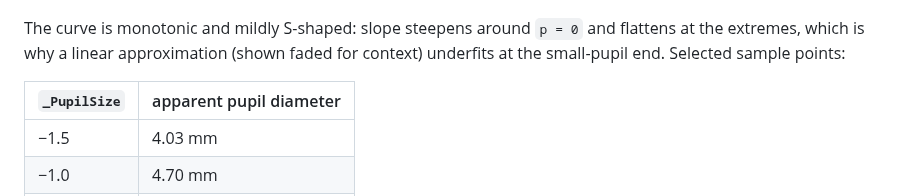
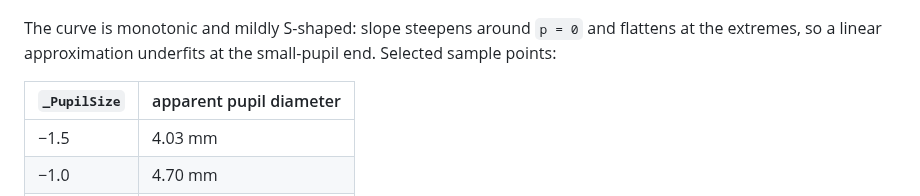
Before and after one commit to alexanderdsmith/UnityEyes2, a Markdown page: docs/iris-pupil-mm-calibration.md, the part around the change. Rendered like a GitHub page.

Commit message:
Tidy stale 'shown faded' phrase in calibration doc
The figure no longer overlays a linear-approximation reference, so
the prose under it shouldn't reference it either. One sentence fix.

```diff
--- a/docs/iris-pupil-mm-calibration.md
+++ b/docs/iris-pupil-mm-calibration.md
@@ -95,9 +95,8 @@ Probed once from the project's data and hard-coded in
 ![Apparent pupil diameter vs `_PupilSize`](figures/pupil-calibration.png)
 
 The curve is monotonic and mildly S-shaped: slope steepens around
-`p = 0` and flattens at the extremes, which is why a linear
-approximation (shown faded for context) underfits at the small-pupil
-end. Selected sample points:
+`p = 0` and flattens at the extremes, so a linear approximation
+underfits at the small-pupil end. Selected sample points:
 
 | `_PupilSize` | apparent pupil diameter |
 |---|---|
```
